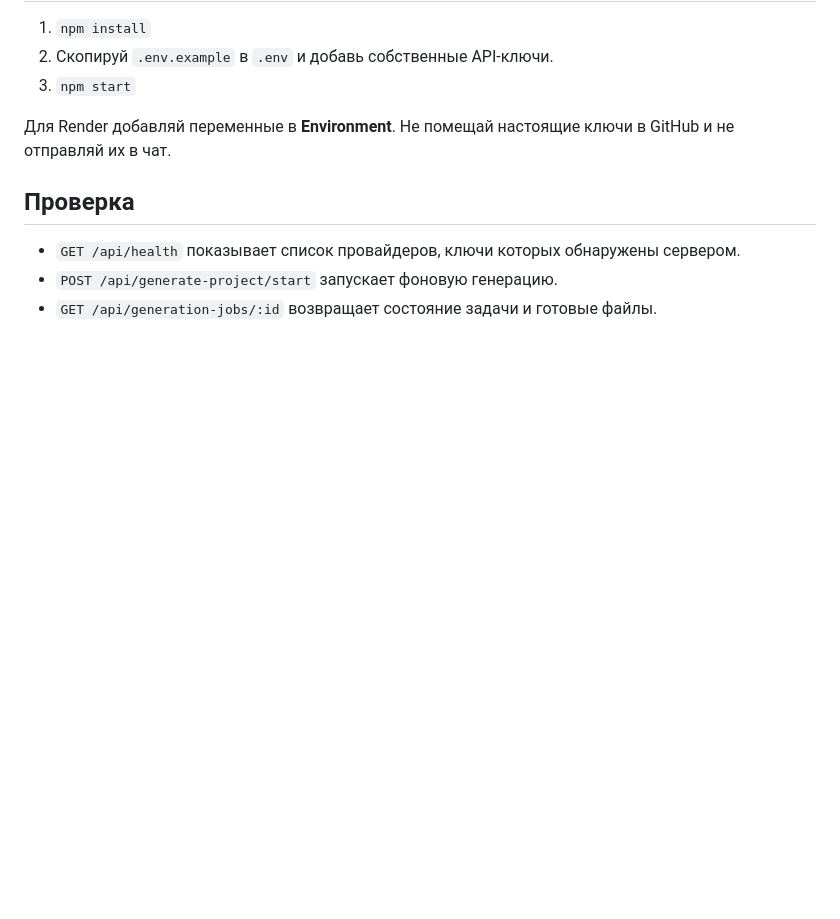
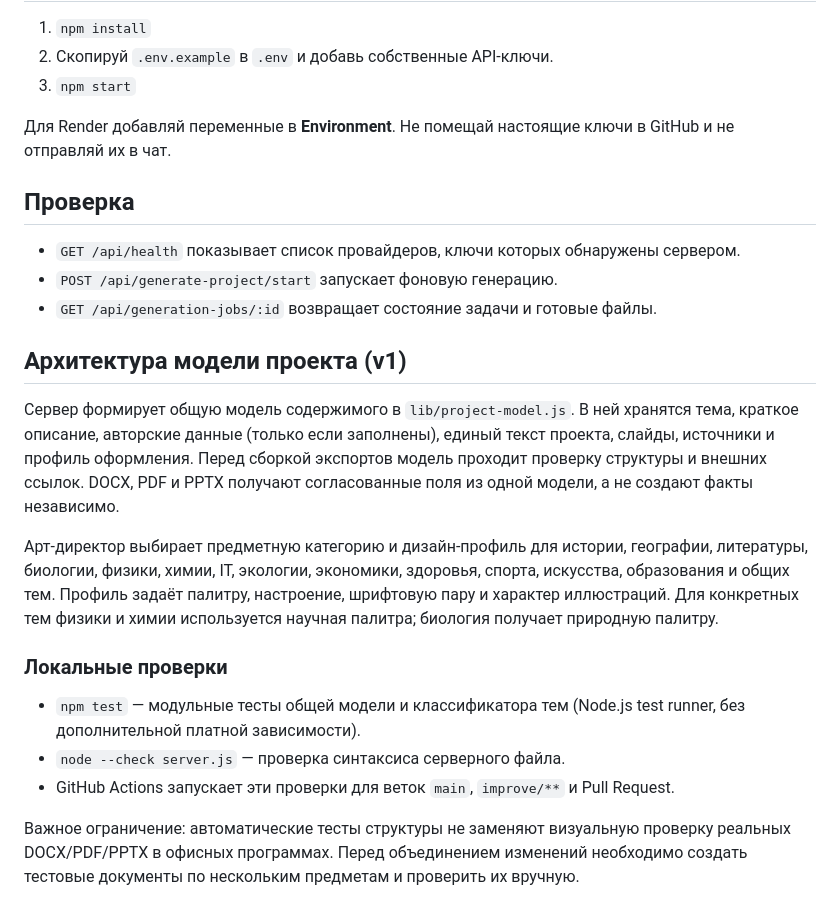
Before and after one commit to yanteleshko00-commits/vse-proekty-ian, a Markdown page: README.md, the part around the change. Drawn GitHub-style; blank space fills up the shorter version.

Commit message:
Document shared content model and quality checks

```diff
--- a/README.md
+++ b/README.md
@@ -58,3 +58,18 @@
 - `GET /api/health` показывает список провайдеров, ключи которых обнаружены сервером.
 - `POST /api/generate-project/start` запускает фоновую генерацию.
 - `GET /api/generation-jobs/:id` возвращает состояние задачи и готовые файлы.
+
+
+## Архитектура модели проекта (v1)
+
+Сервер формирует общую модель содержимого в `lib/project-model.js`. В ней хранятся тема, краткое описание, авторские данные (только если заполнены), единый текст проекта, слайды, источники и профиль оформления. Перед сборкой экспортов модель проходит проверку структуры и внешних ссылок. DOCX, PDF и PPTX получают согласованные поля из одной модели, а не создают факты независимо.
+
+Арт-директор выбирает предметную категорию и дизайн-профиль для истории, географии, литературы, биологии, физики, химии, IT, экологии, экономики, здоровья, спорта, искусства, образования и общих тем. Профиль задаёт палитру, настроение, шрифтовую пару и характер иллюстраций. Для конкретных тем физики и химии используется научная палитра; биология получает природную палитру.
+
+### Локальные проверки
+
+- `npm test` — модульные тесты общей модели и классификатора тем (Node.js test runner, без дополнительной платной зависимости).
+- `node --check server.js` — проверка синтаксиса серверного файла.
+- GitHub Actions запускает эти проверки для веток `main`, `improve/**` и Pull Request.
+
+Важное ограничение: автоматические тесты структуры не заменяют визуальную проверку реальных DOCX/PDF/PPTX в офисных программах. Перед объединением изменений необходимо создать тестовые документы по нескольким предметам и проверить их вручную.
```
